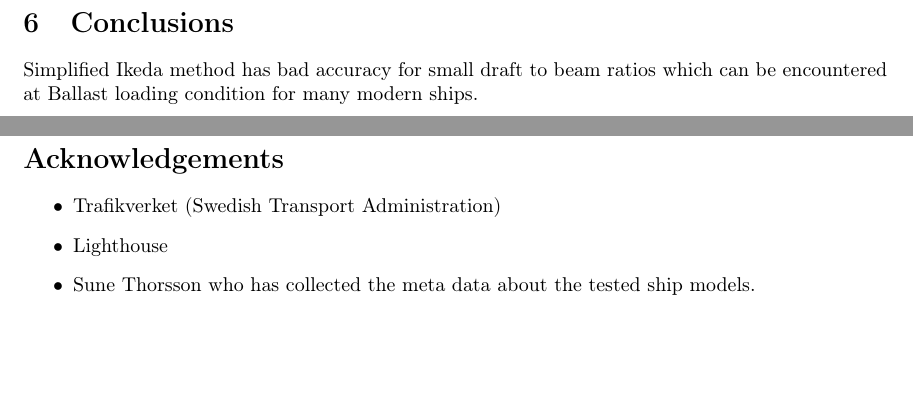
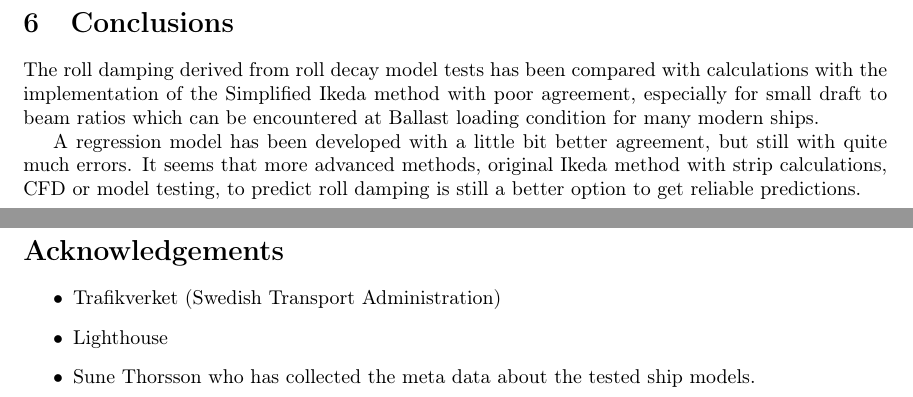
Before and after one commit to martinlarsalbert/A-semi-empirical-method-for-predicting-roll-damping-based-on-machine-learning, a LaTeX document (main.tex, which reads 5_result_conclusions/conclusions.tex): two parts of pages 22 and 23 of 23 before the commit and two parts of pages 23 and 24 of 24 after it, joined at a grey line, cut so that both start at the same text, the shorter picture padded with empty space. Compiled offline with pdfLaTeX.

Commit message:
Safe commit before restructuring.

```diff
--- a/5_result_conclusions/conclusions.tex
+++ b/5_result_conclusions/conclusions.tex
@@ -1,3 +1,6 @@
 \section{Conclusions}
 \label{se:conclusions}
-Simplified Ikeda method has bad accuracy for small draft to beam ratios which can be encountered at Ballast loading condition for many modern ships.
+
+The roll damping derived from roll decay model tests has been compared with calculations with the implementation of the Simplified Ikeda method with poor agreement, especially for small draft to beam ratios which can be encountered at Ballast loading condition for many modern ships.
+
+A regression model has been developed with a little bit better agreement, but still with quite much errors. It seems that more advanced methods, original Ikeda method with strip calculations, CFD or model testing, to predict roll damping is still a better option to get reliable predictions.
```
Also changed, not shown: 4_ML-method_for_prediction_of_roll_damping/simplified_ikeda.tex (+1 -1 lines).
